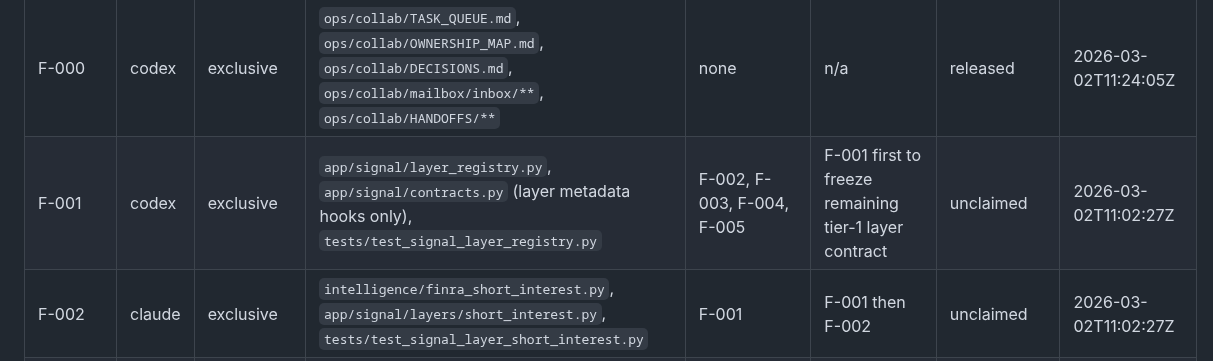
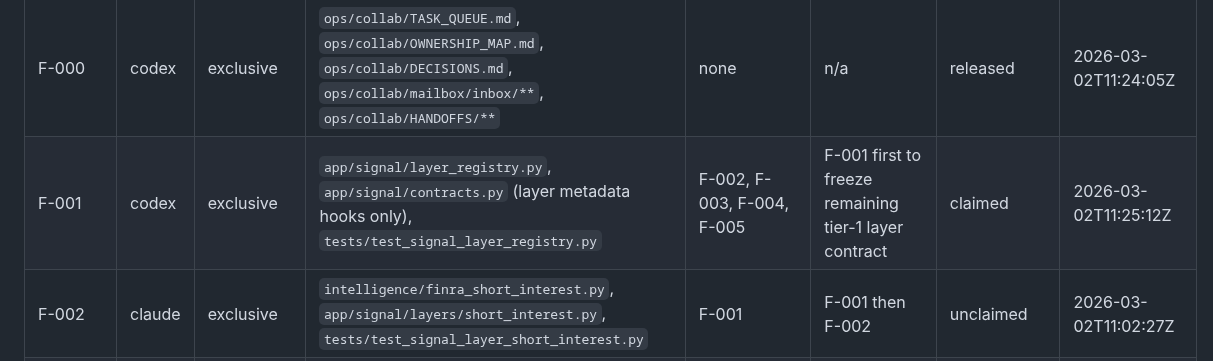
Before and after one commit to patterss1-ops/BoxRoomCapital, a Markdown page: ops/collab/OWNERSHIP_MAP.md, the part around the change. GitHub-like rendering.

Commit message:
collab: claim F-001 and sync mailbox

```diff
--- a/ops/collab/OWNERSHIP_MAP.md
+++ b/ops/collab/OWNERSHIP_MAP.md
@@ -52,7 +52,7 @@ Defines file-scope locks for parallel execution.
 | E-007 | codex | shared | `app/engine/signal_shadow.py`, `app/api/server.py` (signal endpoints only), `app/web/templates/_signal_engine.html`, `tests/test_signal_shadow_api.py` | E-008 | E-006 then E-007 then E-008 | released | 2026-03-02T12:15:00Z |
 | E-008 | claude | shared | `tests/test_signal_engine_e2e.py`, `ops/collab/release-checks/signal_engine_checks.sh`, `ops/collab/HANDOFFS/**` | E-007 | E-007 then E-008 | released | 2026-03-02T10:55:42Z |
 | F-000 | codex | exclusive | `ops/collab/TASK_QUEUE.md`, `ops/collab/OWNERSHIP_MAP.md`, `ops/collab/DECISIONS.md`, `ops/collab/mailbox/inbox/**`, `ops/collab/HANDOFFS/**` | none | n/a | released | 2026-03-02T11:24:05Z |
-| F-001 | codex | exclusive | `app/signal/layer_registry.py`, `app/signal/contracts.py` (layer metadata hooks only), `tests/test_signal_layer_registry.py` | F-002, F-003, F-004, F-005 | F-001 first to freeze remaining tier-1 layer contract | unclaimed | 2026-03-02T11:02:27Z |
+| F-001 | codex | exclusive | `app/signal/layer_registry.py`, `app/signal/contracts.py` (layer metadata hooks only), `tests/test_signal_layer_registry.py` | F-002, F-003, F-004, F-005 | F-001 first to freeze remaining tier-1 layer contract | claimed | 2026-03-02T11:25:12Z |
 | F-002 | claude | exclusive | `intelligence/finra_short_interest.py`, `app/signal/layers/short_interest.py`, `tests/test_signal_layer_short_interest.py` | F-001 | F-001 then F-002 | unclaimed | 2026-03-02T11:02:27Z |
 | F-003 | claude | exclusive | `intelligence/capitol_trades_client.py`, `app/signal/layers/congressional.py`, `tests/test_signal_layer_congressional.py` | F-001 | F-001 then F-003 | unclaimed | 2026-03-02T11:02:27Z |
 | F-004 | codex | exclusive | `intelligence/news_sentiment.py`, `app/signal/layers/news_sentiment.py`, `tests/test_signal_layer_news_sentiment.py` | F-001 | F-001 then F-004 | unclaimed | 2026-03-02T11:02:27Z |
```
Also changed, not shown: ops/collab/TASK_QUEUE.md (+1 -1 lines), 1 other file.
